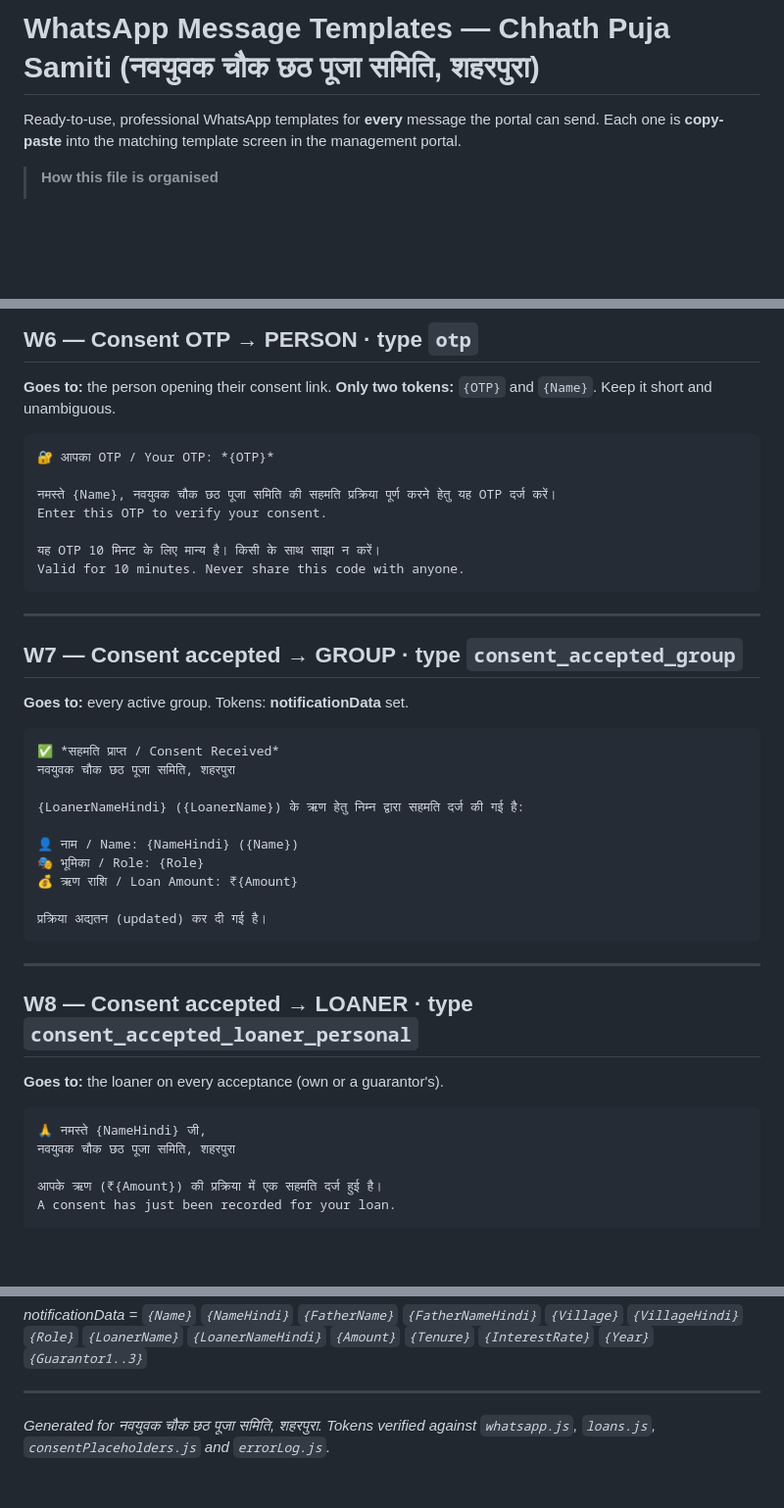
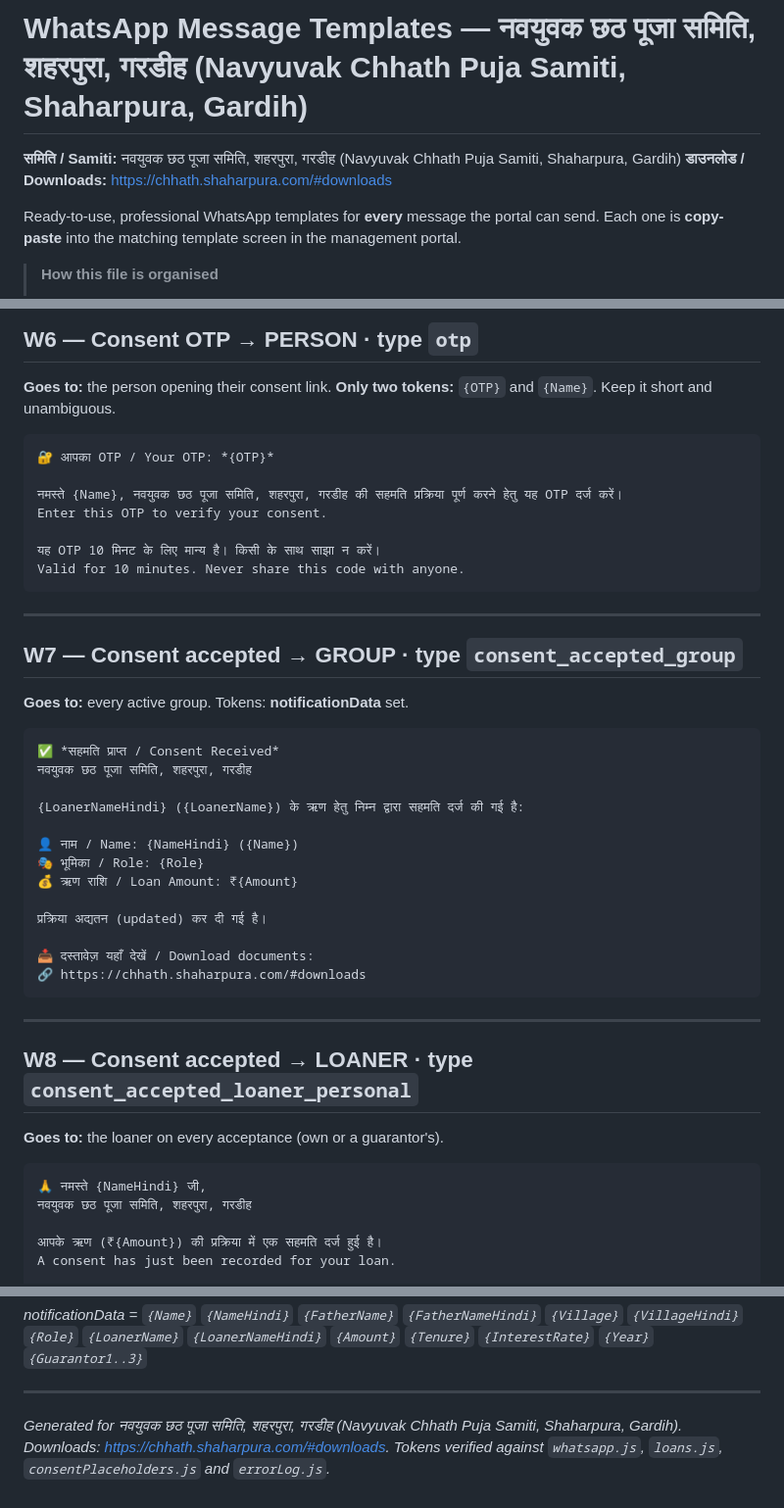
Before and after one commit to ashutoshroli/chhath-full-codebase, a Markdown page: WHATSAPP_MESSAGE_TEMPLATES.md, 3 parts joined by grey strips. Shown at 98% size. Rendered like a GitHub page; blank space fills up the shorter version.

````diff
--- a/WHATSAPP_MESSAGE_TEMPLATES.md
+++ b/WHATSAPP_MESSAGE_TEMPLATES.md
@@ -1,4 +1,8 @@
-# WhatsApp Message Templates — Chhath Puja Samiti (नवयुवक चौक छठ पूजा समिति, शहरपुरा)
+# WhatsApp Message Templates — नवयुवक छठ पूजा समिति, शहरपुरा, गरडीह (Navyuvak Chhath Puja Samiti, Shaharpura, Gardih)
+
+**समिति / Samiti:** नवयुवक छठ पूजा समिति, शहरपुरा, गरडीह
+(Navyuvak Chhath Puja Samiti, Shaharpura, Gardih)
+**डाउनलोड / Downloads:** https://chhath.shaharpura.com/#downloads
 
 Ready-to-use, professional WhatsApp templates for **every** message the portal
 can send. Each one is **copy-paste** into the matching template screen in the
@@ -311,7 +330,7 @@ and `{Name}`. Keep it short and unambiguous.
 ```
 🔐 आपका OTP / Your OTP: *{OTP}*
 
-नमस्ते {Name}, नवयुवक चौक छठ पूजा समिति की सहमति प्रक्रिया पूर्ण करने हेतु यह OTP दर्ज करें।
+नमस्ते {Name}, नवयुवक छठ पूजा समिति, शहरपुरा, गरडीह की सहमति प्रक्रिया पूर्ण करने हेतु यह OTP दर्ज करें।
 Enter this OTP to verify your consent.
 
 यह OTP 10 मिनट के लिए मान्य है। किसी के साथ साझा न करें।
@@ -326,7 +345,7 @@ Valid for 10 minutes. Never share this code with anyone.
 
 ```
 ✅ *सहमति प्राप्त / Consent Received*
-नवयुवक चौक छठ पूजा समिति, शहरपुरा
+नवयुवक छठ पूजा समिति, शहरपुरा, गरडीह
 
 {LoanerNameHindi} ({LoanerName}) के ऋण हेतु निम्न द्वारा सहमति दर्ज की गई है:
 
@@ -335,6 +354,9 @@ Valid for 10 minutes. Never share this code with anyone.
 💰 ऋण राशि / Loan Amount: ₹{Amount}
 
 प्रक्रिया अद्यतन (updated) कर दी गई है।
+
+📥 दस्तावेज़ यहाँ देखें / Download documents:
+🔗 https://chhath.shaharpura.com/#downloads
 ```
 
 ---
@@ -345,7 +367,7 @@ Valid for 10 minutes. Never share this code with anyone.
 
 ```
 🙏 नमस्ते {NameHindi} जी,
-नवयुवक चौक छठ पूजा समिति, शहरपुरा
+नवयुवक छठ पूजा समिति, शहरपुरा, गरडीह
 
 आपके ऋण (₹{Amount}) की प्रक्रिया में एक सहमति दर्ज हुई है।
 A consent has just been recorded for your loan.
@@ -512,5 +534,7 @@ _notificationData = `{Name}` `{NameHindi}` `{FatherName}` `{FatherNameHindi}`
 
 ---
 
-*Generated for नवयुवक चौक छठ पूजा समिति, शहरपुरा. Tokens verified against
-`whatsapp.js`, `loans.js`, `consentPlaceholders.js` and `errorLog.js`.*
+*Generated for नवयुवक छठ पूजा समिति, शहरपुरा, गरडीह (Navyuvak Chhath Puja Samiti,
+Shaharpura, Gardih). Downloads: https://chhath.shaharpura.com/#downloads.
+Tokens verified against `whatsapp.js`, `loans.js`, `consentPlaceholders.js` and
+`errorLog.js`.*
````
Also changed, not shown: other parts of WHATSAPP_MESSAGE_TEMPLATES.md (+29 -14 lines).
